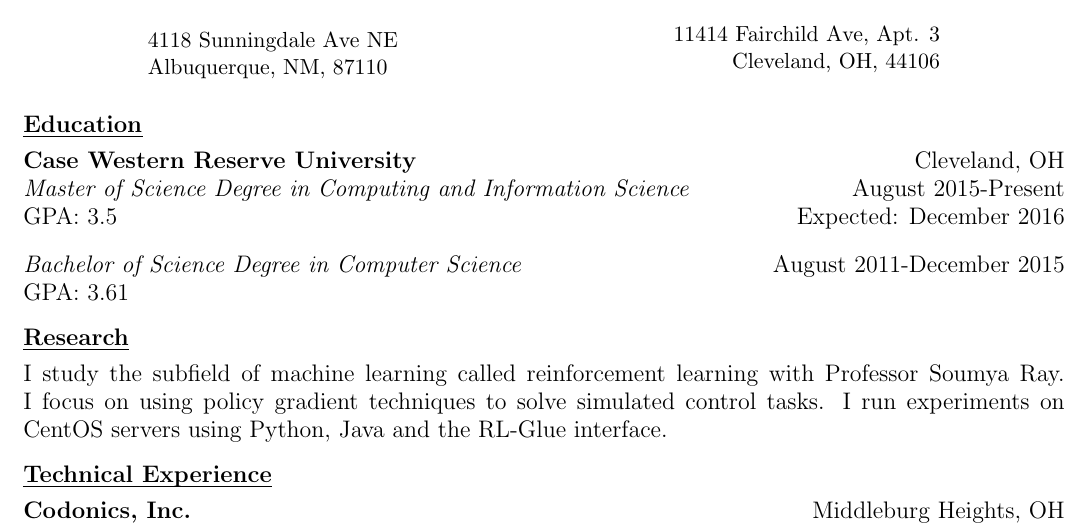
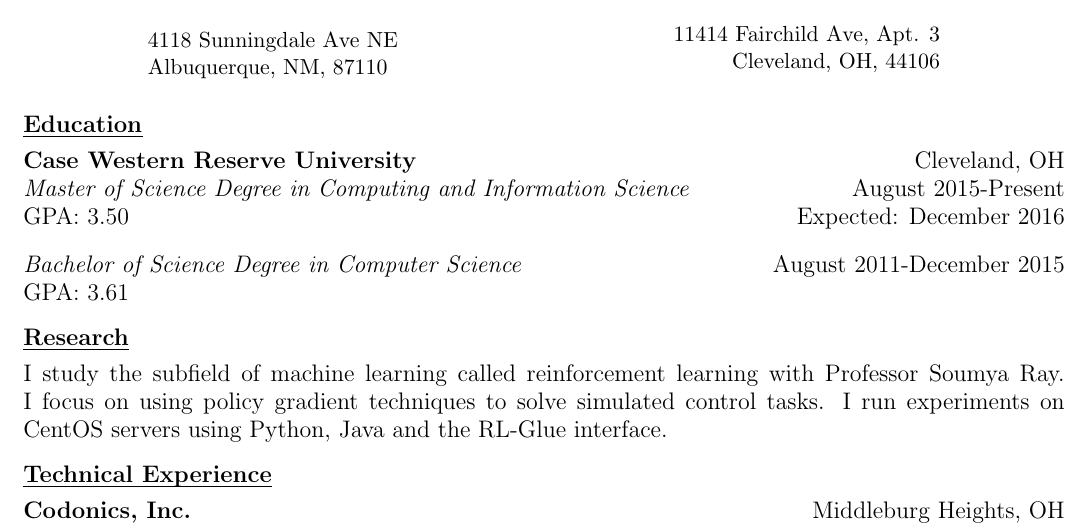
Before and after one commit to gabriel-komaromy/resume, a LaTeX CV (resume.tex): part of the page, cut so that both start at the same text. Compiled offline with pdfLaTeX.

Commit message:
standardized gpa precision
Signed-off-by: g-ewing <gre5@case.edu>

```diff
--- a/resume.tex
+++ b/resume.tex
@@ -28,7 +28,7 @@
     \ressection{Education}
     \textbf{Case Western Reserve University} \hfill Cleveland, OH\\
     \emph{Master of Science Degree in Computing and Information Science} \hfill August 2015-Present\\
-    GPA: 3.5 \hfill Expected: December 2016
+    GPA: 3.50 \hfill Expected: December 2016
     \\[2ex]
     \emph{Bachelor of Science Degree in Computer Science} \hfill August 2011-December 2015\\
     GPA: 3.61
```
Also changed, not shown: resume.pdf.
